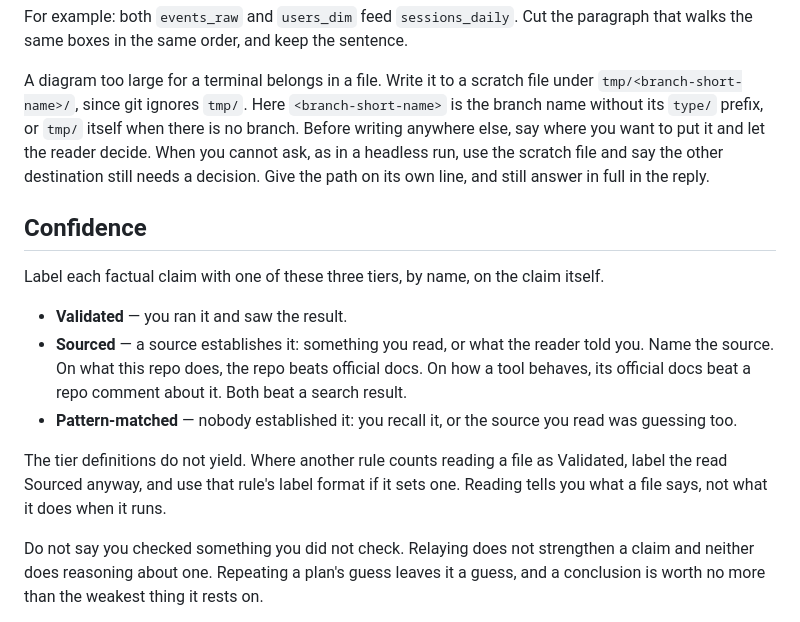
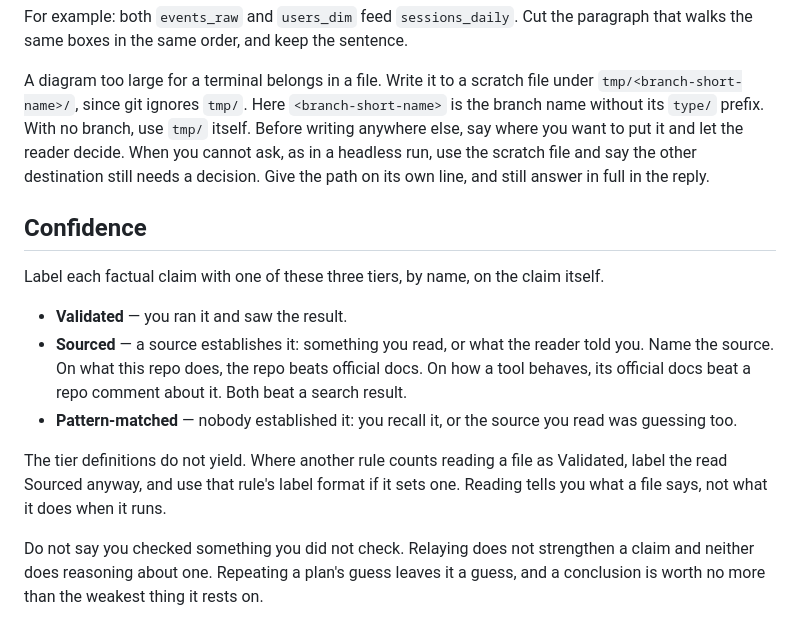
Before and after one commit to teatrie/brownfield-ai, a Markdown page: .claude/output-styles/legible.md, the part around the change. Rendered like a GitHub page.

Commit message:
docs(claude): clarify the Legible no-branch scratch path
Move the no-branch fallback out of the <branch-short-name> definition so the path cannot read as tmp/tmp/, and rewrap the tier paragraph.

Co-Authored-By: Claude Opus 5.5 <noreply@anthropic.com>

```diff
--- a/.claude/output-styles/legible.md
+++ b/.claude/output-styles/legible.md
@@ -105,11 +105,11 @@ paragraph that walks the same boxes in the same order, and keep the sentence.
 
 A diagram too large for a terminal belongs in a file. Write it to a scratch
 file under `tmp/<branch-short-name>/`, since git ignores `tmp/`. Here
-`<branch-short-name>` is the branch name without its `type/` prefix, or `tmp/`
-itself when there is no branch. Before writing anywhere else, say where you want
-to put it and let the reader decide. When you cannot ask, as in a headless run,
-use the scratch file and say the other destination still needs a decision. Give
-the path on its own line, and still answer in full in the reply.
+`<branch-short-name>` is the branch name without its `type/` prefix. With no
+branch, use `tmp/` itself. Before writing anywhere else, say where you want to
+put it and let the reader decide. When you cannot ask, as in a headless run, use
+the scratch file and say the other destination still needs a decision. Give the
+path on its own line, and still answer in full in the reply.
 
 ## Confidence
 
@@ -124,10 +124,9 @@ itself.
 - **Pattern-matched** — nobody established it: you recall it, or the source you
   read was guessing too.
 
-The tier definitions do not yield. Where another rule
-counts reading a file as Validated, label the read Sourced anyway, and use that
-rule's label format if it sets one. Reading tells you what a file says, not what
-it does when it runs.
+The tier definitions do not yield. Where another rule counts reading a file as
+Validated, label the read Sourced anyway, and use that rule's label format if it
+sets one. Reading tells you what a file says, not what it does when it runs.
 
 Do not say you checked something you did not check. Relaying does not
 strengthen a claim and neither does reasoning about one. Repeating a plan's
```
